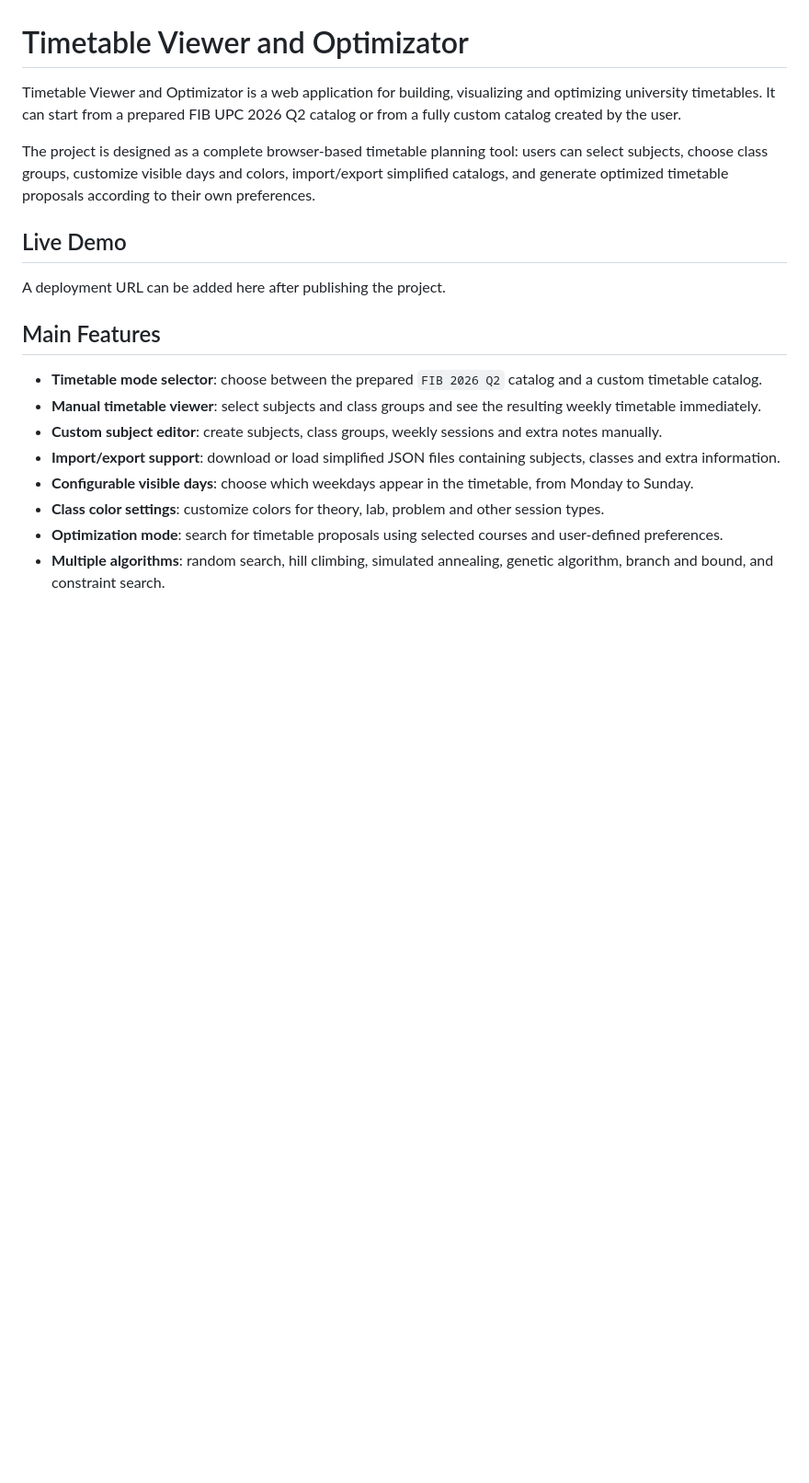
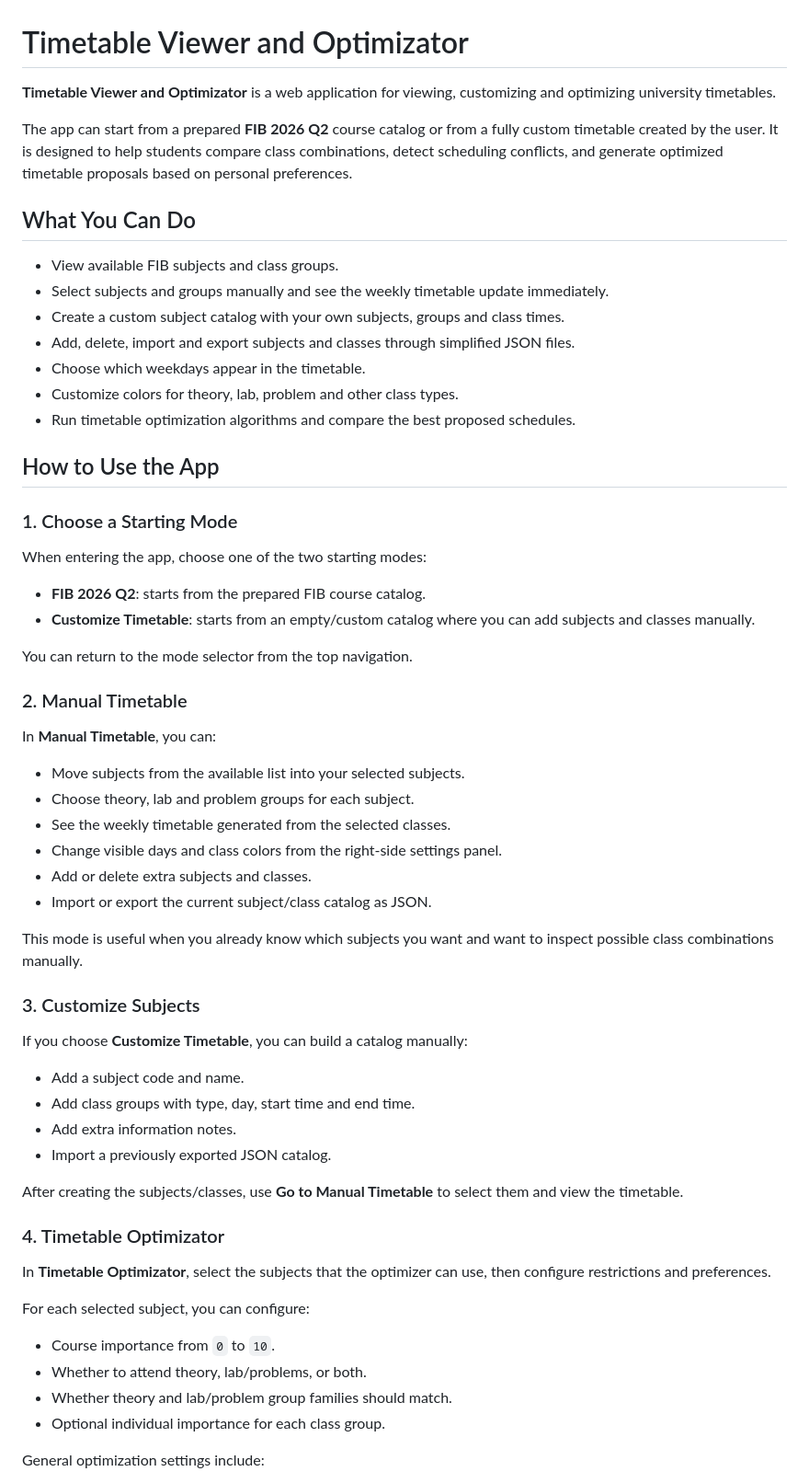
Before and after one commit to RogerGaG/TimetableViewerAndOptimizator, a Markdown page: README.md, the part around one of its changes. Shown at 92% size. Drawn GitHub-style; blank space fills up the shorter version.

```diff
--- a/README.md
+++ b/README.md
@@ -1,20 +1,65 @@
 # Timetable Viewer and Optimizator
 
-Timetable Viewer and Optimizator is a web application for building, visualizing and optimizing university timetables. It can start from a prepared FIB UPC 2026 Q2 catalog or from a fully custom catalog created by the user.
+**Timetable Viewer and Optimizator** is a web application for viewing, customizing and optimizing university timetables.
 
-The project is designed as a complete browser-based timetable planning tool: users can select subjects, choose class groups, customize visible days and colors, import/export simplified catalogs, and generate optimized timetable proposals according to their own preferences.
 
-## Live Demo
+The app can start from a prepared **FIB 2026 Q2** course catalog or from a fully custom timetable created by the user. It is designed to help students compare class combinations, detect scheduling conflicts, and generate optimized timetable proposals based on personal preferences.
 
-A deployment URL can be added here after publishing the project.
+## What You Can Do
 
-## Main Features
+- View available FIB subjects and class groups.
+- Select subjects and groups manually and see the weekly timetable update immediately.
+- Create a custom subject catalog with your own subjects, groups and class times.
+- Add, delete, import and export subjects and classes through simplified JSON files.
+- Choose which weekdays appear in the timetable.
+- Customize colors for theory, lab, problem and other class types.
+- Run timetable optimization algorithms and compare the best proposed schedules.
 
-- **Timetable mode selector**: choose between the prepared `FIB 2026 Q2` catalog and a custom timetable catalog.
-- **Manual timetable viewer**: select subjects and class groups and see the resulting weekly timetable immediately.
-- **Custom subject editor**: create subjects, class groups, weekly sessions and extra notes manually.
-- **Import/export support**: download or load simplified JSON files containing subjects, classes and extra information.
-- **Configurable visible days**: choose which weekdays appear in the timetable, from Monday to Sunday.
-- **Class color settings**: customize colors for theory, lab, problem and other session types.
-- **Optimization mode**: search for timetable proposals using selected courses and user-defined preferences.
-- **Multiple algorithms**: random search, hill climbing, simulated annealing, genetic algorithm, branch and bound, and constraint search.
+## How to Use the App
+
+### 1. Choose a Starting Mode
+
+When entering the app, choose one of the two starting modes:
+
+- **FIB 2026 Q2**: starts from the prepared FIB course catalog.
+- **Customize Timetable**: starts from an empty/custom catalog where you can add subjects and classes manually.
+
+You can return to the mode selector from the top navigation.
+
+### 2. Manual Timetable
+
+In **Manual Timetable**, you can:
+
+- Move subjects from the available list into your selected subjects.
+- Choose theory, lab and problem groups for each subject.
+- See the weekly timetable generated from the selected classes.
+- Change visible days and class colors from the right-side settings panel.
+- Add or delete extra subjects and classes.
+- Import or export the current subject/class catalog as JSON.
+
+This mode is useful when you already know which subjects you want and want to inspect possible class combinations manually.
+
+### 3. Customize Subjects
+
+If you choose **Customize Timetable**, you can build a catalog manually:
+
+- Add a subject code and name.
+- Add class groups with type, day, start time and end time.
+- Add extra information notes.
+- Import a previously exported JSON catalog.
+
+After creating the subjects/classes, use **Go to Manual Timetable** to select them and view the timetable.
+
+### 4. Timetable Optimizator
+
+In **Timetable Optimizator**, select the subjects that the optimizer can use, then configure restrictions and preferences.
+
+For each selected subject, you can configure:
+
+- Course importance from `0` to `10`.
+- Whether to attend theory, lab/problems, or both.
+- Whether theory and lab/problem group families should match.
+- Optional individual importance for each class group.
+
+General optimization settings include:
+
```
Also changed, not shown: other parts of README.md (+65 -41 lines).
